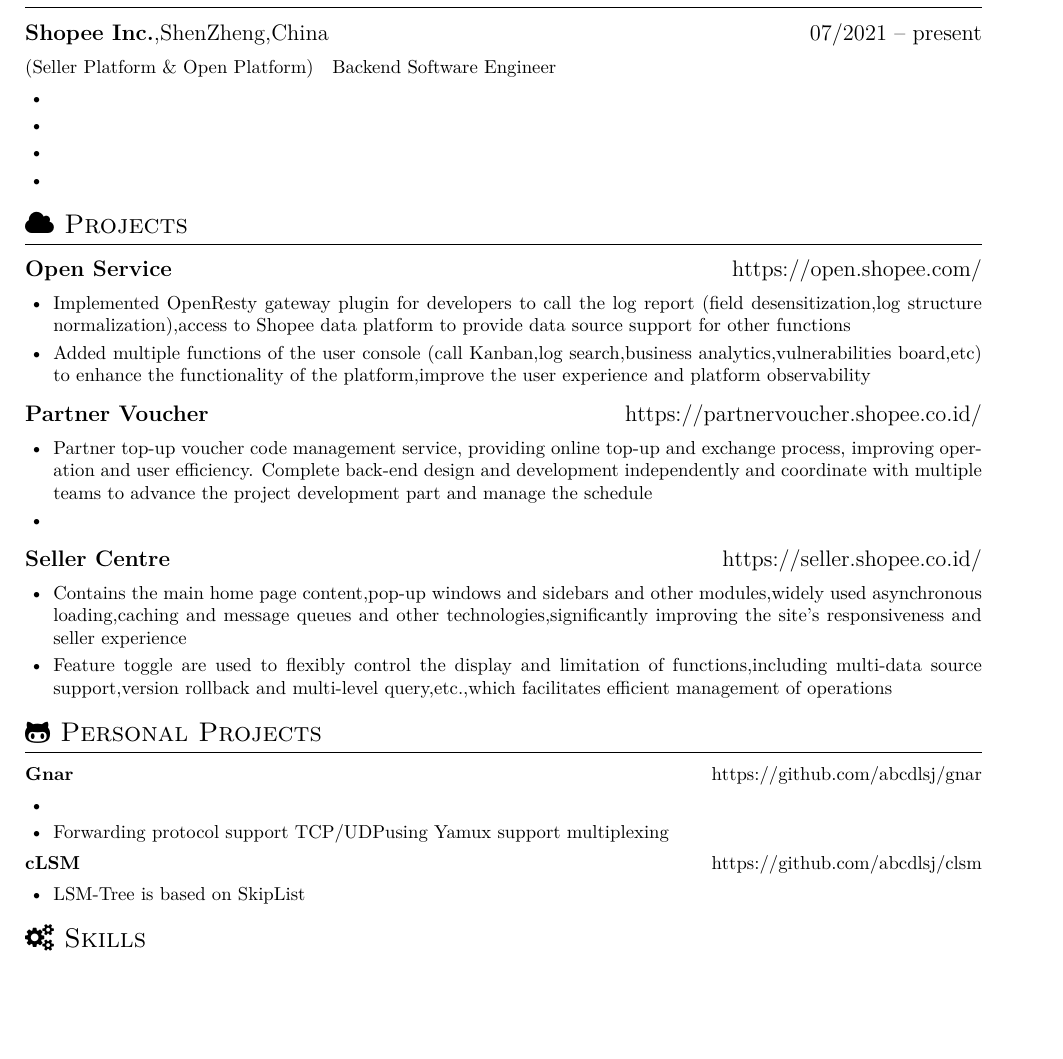
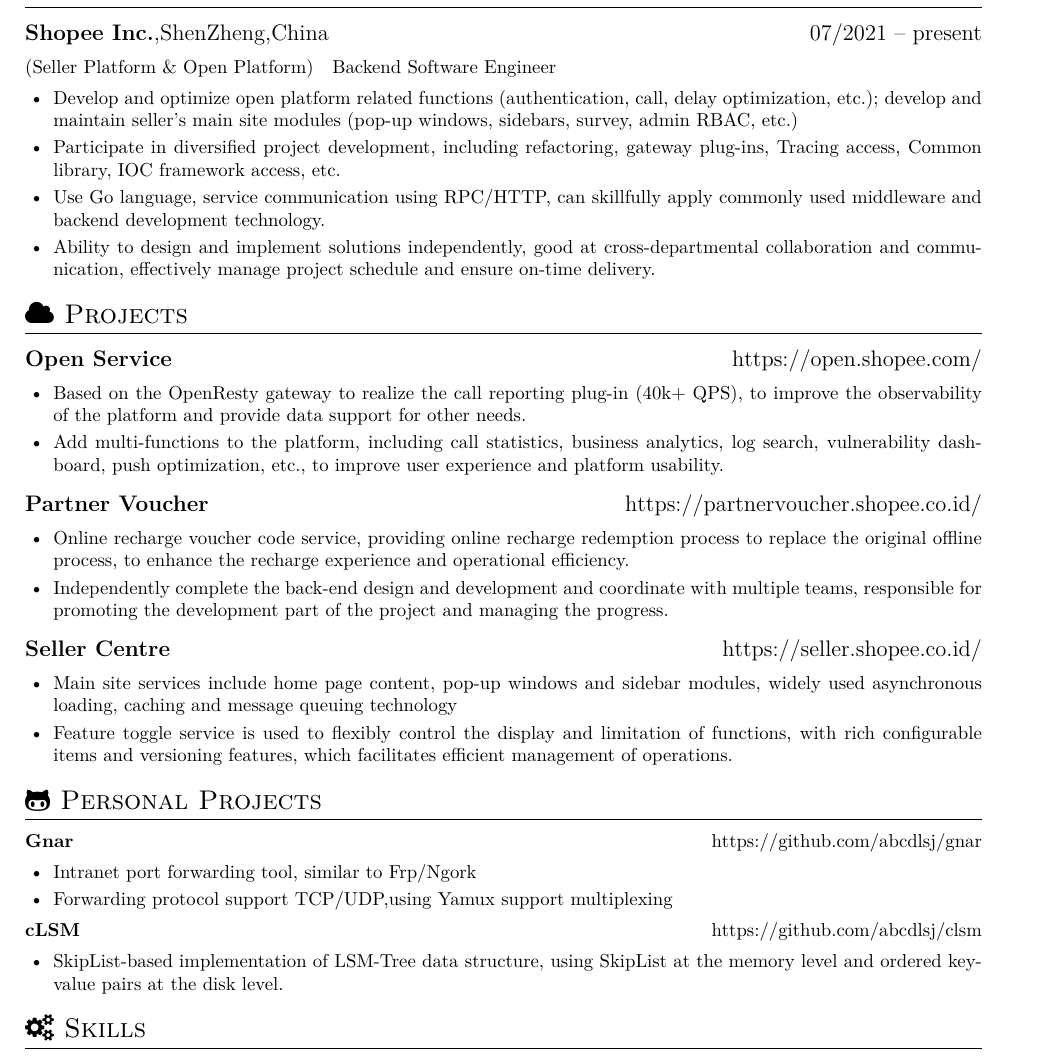
Before and after one commit to abcdlsj/resume, a LaTeX CV (resume.tex): part of page 1 of 2, cut so that both start at the same text, the shorter picture padded with empty space. Compiled offline with XeLaTeX.

Commit message:
2024/05/21

```diff
--- a/resume.tex
+++ b/resume.tex
@@ -35,13 +35,13 @@
 \en{\role{Seller Platform \& Open Platform}{Backend Software Engineer}}
 \zh{\role{卖家平台 \& Shopee 开放平台}{后端开发工程师}}
 \begin{itemize}[parsep=0.6ex]
-      \item \en{}
+      \item \en{Develop and optimize open platform related functions (authentication, call, delay optimization, etc.); develop and maintain seller's main site modules (pop-up windows, sidebars, survey, admin RBAC, etc.)}
             \zh{开发和优化开放平台相关功能(鉴权、调用、延迟优化等);开发并维护卖家主站模块(弹窗、侧边栏、问卷系统、Admin RBAC 平台等)}
-      \item \en{}
+      \item \en{Participate in diversified project development, including refactoring, gateway plug-ins, Tracing access, Common library, IOC framework access, etc.}
             \zh{参与多元化项目开发,包括重构、网关插件、Tracing接入、Common库、IOC框架接入等}
-      \item \en{}
+      \item \en{Use Go language, service communication using RPC/HTTP, can skillfully apply commonly used middleware and backend development technology.}
             \zh{使用 Go 语言,服务通信使用 RPC/HTTP,能熟练应用常用中间件和后台开发技术}
-      \item \en{}
+      \item \en{Ability to design and implement solutions independently, good at cross-departmental collaboration and communication, effectively manage project schedule and ensure on-time delivery.}
             \zh{具有独立设计和实施解决方案的能力,善于跨部门协作与沟通,有效管理项目进度并确保按时交付}
 \end{itemize}
 
@@ -49,40 +49,40 @@
 
 \datedsubsection{\textbf{\en{Open Service}\zh{Open Service}}}{\url{https://open.shopee.com/}}
 \begin{itemize}[parsep=0.6ex]
-      \item \en{Implemented OpenResty gateway plugin for developers to call the log report (field desensitization,log structure normalization),access to Shopee data platform to provide data source support for other functions}
+      \item \en{Based on the OpenResty gateway to realize the call reporting plug-in (40k+ QPS), to improve the observability of the platform and provide data support for other needs.}
             \zh{基于 OpenResty 网关实现调用上报插件(40k+ QPS),提升平台可观测性并为其它需求提供数据支持}
-      \item \en{Added multiple functions of the user console (call Kanban,log search,business analytics,vulnerabilities board,etc) to enhance the functionality of the platform,improve the user experience and platform observability}
+      \item \en{Add multi-functions to the platform, including call statistics, business analytics, log search, vulnerability dashboard, push optimization, etc., to improve user experience and platform usability.}
             \zh{为平台增加多功能,包括调用统计、商业分析、日志搜索、漏洞看板、推送优化等,提升用户体验和平台易用性}
 \end{itemize}
 
 \datedsubsection{\textbf{\en{Partner Voucher}\zh{Partner Voucher}}}{\url{https://partnervoucher.shopee.co.id/}}
 \begin{itemize}[parsep=0.6ex]
-      \item \en{Partner top-up voucher code management service, providing online top-up and exchange process, improving operation and user efficiency. Complete back-end design and development independently and coordinate with multiple teams to advance the project development part and manage the schedule}
+      \item \en{Online recharge voucher code service, providing online recharge redemption process to replace the original offline process, to enhance the recharge experience and operational efficiency.}
             \zh{在线充值券码管理服务,提供在线充值兑换流程替代原有线下充值流程,提升充值体验和运营效率}
-      \item \en{}
+      \item \en{Independently complete the back-end design and development and coordinate with multiple teams, responsible for promoting the development part of the project and managing the progress.}
             \zh{独立完成后端设计与开发并与多个团队联调,负责推进项目开发部分并管理进度}
 \end{itemize}
 
 \datedsubsection{\textbf{\en{Seller Centre}\zh{Seller Centre}}}{\url{https://seller.shopee.co.id/}}
 \begin{itemize}[parsep=0.6ex]
-      \item \en{Contains the main home page content,pop-up windows and sidebars and other modules,widely used asynchronous loading,caching and message queues and other technologies,significantly improving the site's responsiveness and seller experience}
+      \item \en{Main site services include home page content, pop-up windows and sidebar modules, widely used asynchronous loading, caching and message queuing technology}
             \zh{主站服务包含首页内容、弹窗和侧边栏等模块,广泛采用了异步加载、缓存和消息队列等技术,显著提升了网站响应速度和卖家体验}
-      \item \en{Feature toggle are used to flexibly control the display and limitation of functions,including multi-data source support,version rollback and multi-level query,etc.,which facilitates efficient management of operations}
+      \item \en{Feature toggle service is used to flexibly control the display and limitation of functions, with rich configurable items and versioning features, which facilitates efficient management of operations.}
             \zh{功能开关服务用于灵活控制功能的显示和限制,可配置项丰富,具备版本特性,便于运营高效管理}
 \end{itemize}
 
 \section{\faGithubAlt\ \en{Personal Projects}\zh{Personal}}
 {\textbf{\en{Gnar}\zh{Gnar}}}\hfill{\url{https://github.com/abcdlsj/gnar}}
 \begin{itemize}[parsep=0.6ex]
-      \item \en{}
+      \item \en{Intranet port forwarding tool, similar to Frp/Ngork}
             \zh{内网端口转发工具,类似于 Frp/Ngork}
-      \item \en{Forwarding protocol support TCP/UDPusing Yamux support multiplexing}
+      \item \en{Forwarding protocol support TCP/UDP,using Yamux support multiplexing}
             \zh{转发协议支持 TCP/UDP,使用 Yamux 支持多路复用}
 \end{itemize}
 
 {\textbf{\en{cLSM}\zh{cLSM}}}\hfill{\url{https://github.com/abcdlsj/clsm}}
 \begin{itemize}[parsep=0.6ex]
-      \item \en{LSM-Tree is based on SkipList}
+      \item \en{SkipList-based implementation of LSM-Tree data structure, using SkipList at the memory level and ordered key-value pairs at the disk level.}
             \zh{基于 SkipList 的 LSM-Tree 数据结构实现,内存层使用 SkipList,磁盘层使用有序键值对}
 \end{itemize}
 
```
